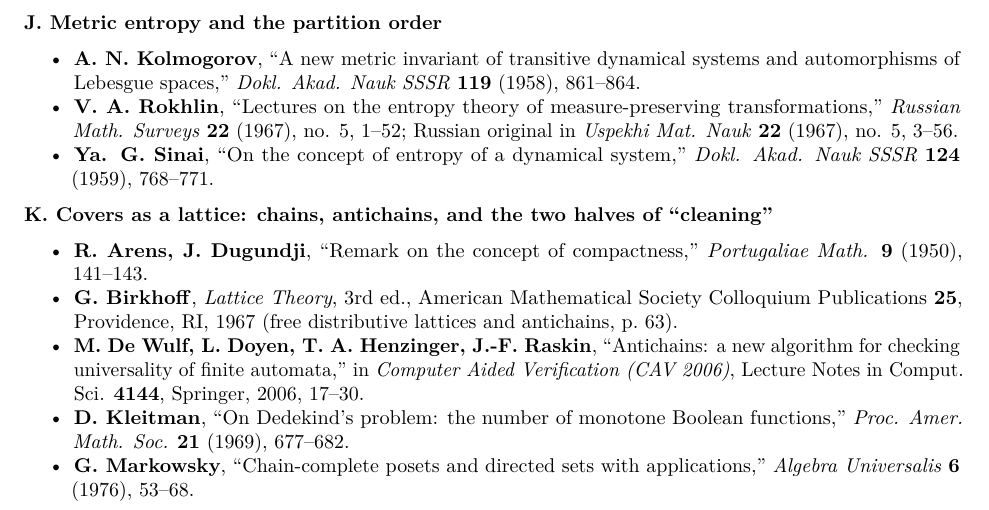
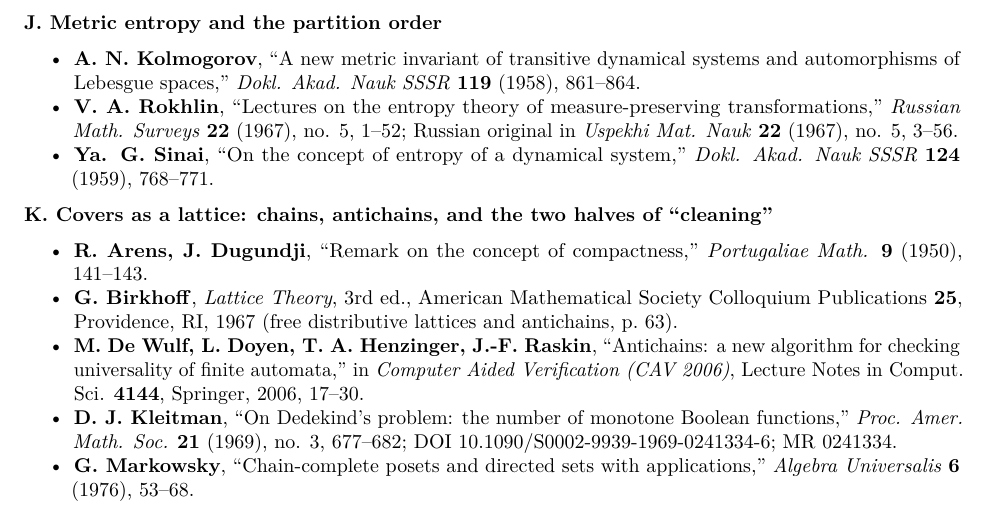
Before and after one commit to dpthurst/snowflake-distortion, a LaTeX document (reports/expansion-prior-work.tex): part of page 28 of 29, cut so that both start at the same text. Compiled offline with pdfLaTeX.

Commit message:
reports: full Kleitman citation (Proc. AMS 21 (1969), no. 3, 677–682; DOI; MR)
Author in the publisher's form D. J. Kleitman, issue number, DOI
10.1090/S0002-9939-1969-0241334-6 and MR 0241334 added; the in-text
mention stays as "Kleitman 1969". PDF rebuilt (29 pp).

```diff
--- a/reports/expansion-prior-work.tex
+++ b/reports/expansion-prior-work.tex
@@ -2461,9 +2461,10 @@ of ``cleaning''}
   automata,'' in \emph{Computer Aided Verification (CAV 2006)}, Lecture
   Notes in Comput. Sci. \textbf{4144}, Springer, 2006, 17--30.
 \item
-  \textbf{D. Kleitman}, ``On Dedekind's problem: the number of monotone
-  Boolean functions,'' \emph{Proc. Amer. Math. Soc.} \textbf{21} (1969),
-  677--682.
+  \textbf{D. J. Kleitman}, ``On Dedekind's problem: the number of
+  monotone Boolean functions,'' \emph{Proc. Amer. Math. Soc.}
+  \textbf{21} (1969), no. 3, 677--682; DOI
+  10.1090/S0002-9939-1969-0241334-6; MR 0241334.
 \item
   \textbf{G. Markowsky}, ``Chain-complete posets and directed sets with
   applications,'' \emph{Algebra Universalis} \textbf{6} (1976), 53--68.
```
Also changed, not shown: reports/expansion-prior-work.md (+1 -1 lines).
